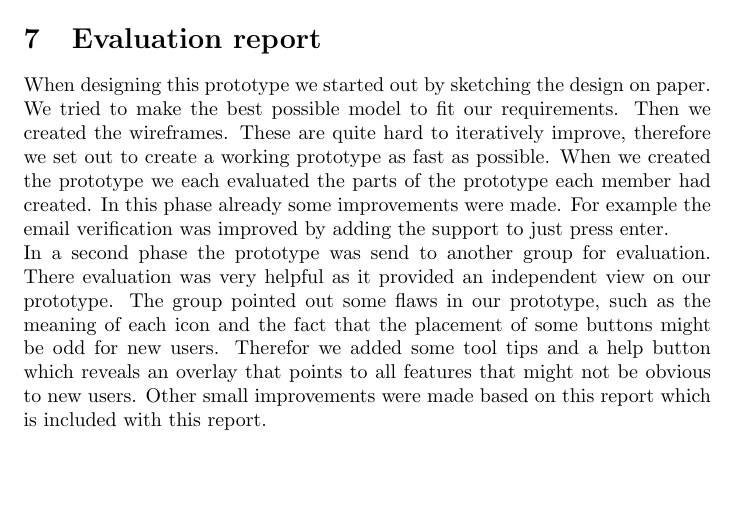
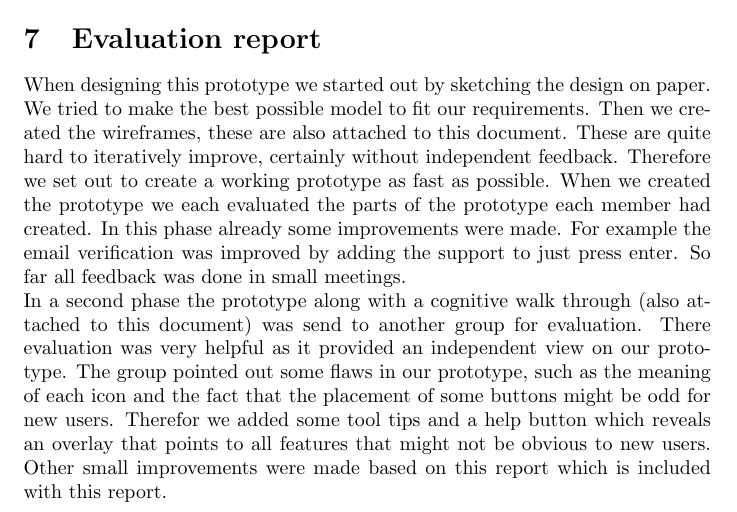
Before and after one commit to aropop/UIDproject, a LaTeX document (documentation/final/main.tex, which reads documentation/final/evaluationreport.tex): part of page 11 of 11, cut so that both start at the same text, the shorter picture padded with empty space. Compiled offline with pdfLaTeX.

Commit message:
Minor changes involving attached documents

```diff
--- a/documentation/final/evaluationreport.tex
+++ b/documentation/final/evaluationreport.tex
@@ -1,2 +1,2 @@
-When designing this prototype we started out by sketching the design on paper. We tried to make the best possible model to fit our requirements. Then we created the wireframes. These are quite hard to iteratively improve, therefore we set out to create a working prototype as fast as possible. When we created the prototype we each evaluated the parts of the prototype each member had created. In this phase already some improvements were made. For example the email verification was improved by adding the support to just press enter.\\
-In a second phase the prototype was send to another group for evaluation. There evaluation was very helpful as it provided an independent view on our prototype. The group pointed out some flaws in our prototype, such as the meaning of each icon and the fact that the placement of some buttons might be odd for new users. Therefor we added some tool tips and a help button which reveals an overlay that points to all features that might not be obvious to new users. Other small improvements were made based on this report which is included with this report.
+When designing this prototype we started out by sketching the design on paper. We tried to make the best possible model to fit our requirements. Then we created the wireframes, these are also attached to this document. These are quite hard to iteratively improve, certainly without independent feedback. Therefore we set out to create a working prototype as fast as possible. When we created the prototype we each evaluated the parts of the prototype each member had created. In this phase already some improvements were made. For example the email verification was improved by adding the support to just press enter. So far all feedback was done in small meetings.\\
+In a second phase the prototype along with a cognitive walk through (also attached to this document) was send to another group for evaluation. There evaluation was very helpful as it provided an independent view on our prototype. The group pointed out some flaws in our prototype, such as the meaning of each icon and the fact that the placement of some buttons might be odd for new users. Therefor we added some tool tips and a help button which reveals an overlay that points to all features that might not be obvious to new users. Other small improvements were made based on this report which is included with this report.
```
